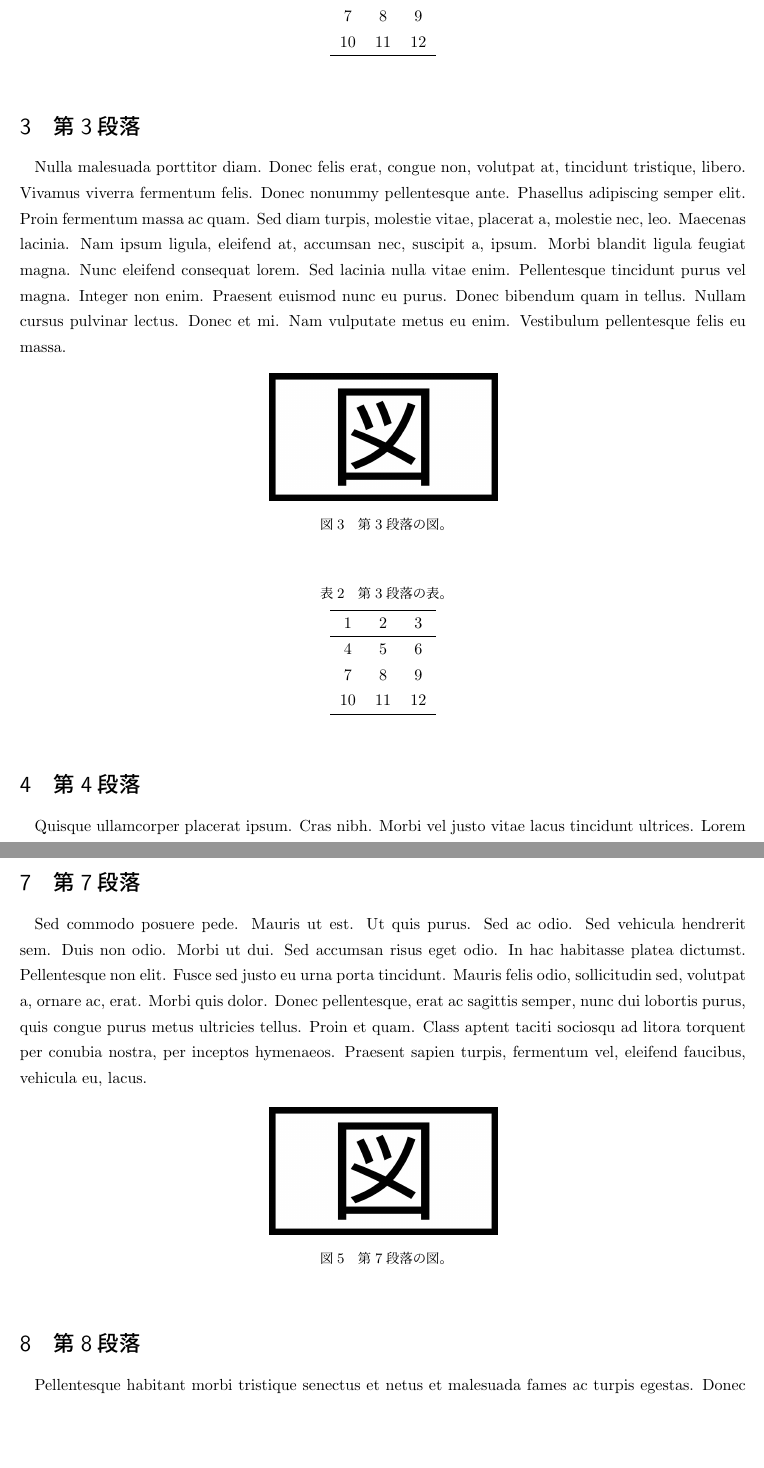
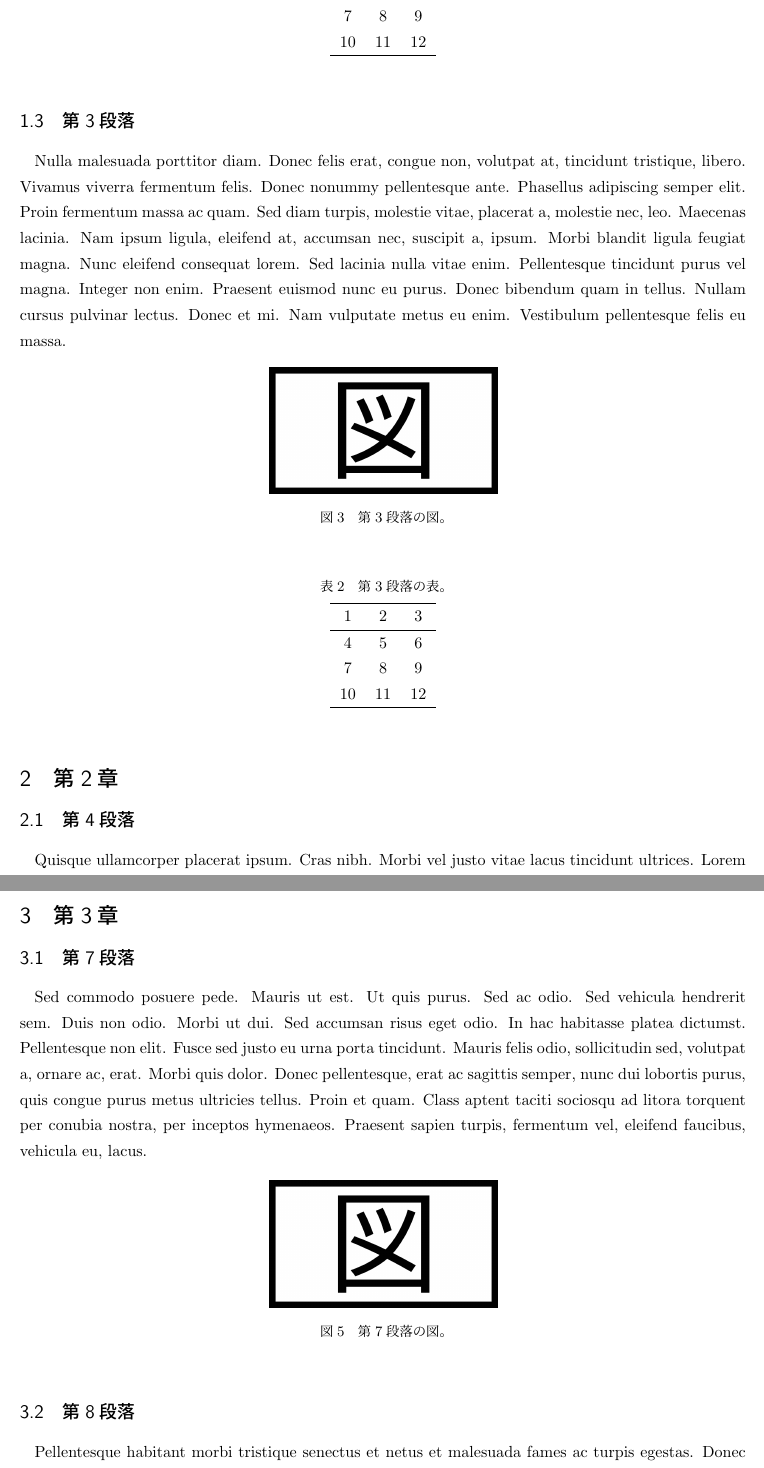
Before and after one commit to progedu/tex-basics-files, a LaTeX document (toc/toc-sample.tex): two parts of pages 2 and 4 of 4, joined at a grey line, cut so that both start at the same text, the shorter picture padded with empty space. Compiled offline with pLaTeX and dvipdfmx.

Commit message:
use subsection

```diff
--- a/toc/toc-sample.tex
+++ b/toc/toc-sample.tex
@@ -33,7 +34,7 @@
   \end{tabular}
 \end{table}
 
-\section{第3段落}
+\subsection{第3段落}
 \lipsum[3]
 
 \begin{figure}[H]
@@ -54,7 +55,8 @@
   \end{tabular}
 \end{table}
 
-\section{第4段落}
+\section{第2章}
+\subsection{第4段落}
 \lipsum[4]
 
 \begin{table}[H]
@@ -93,7 +95,8 @@
   \end{tabular}
 \end{table}
 
-\section{第7段落}
+\section{第3章}
+\subsection{第7段落}
 \lipsum[7]
 
 \begin{figure}[H]
@@ -102,7 +105,7 @@
   \caption{第7段落の図。}
 \end{figure}
 
-\section{第8段落}
+\subsection{第8段落}
 \lipsum[8]
 
 \begin{table}[H]
```
Also changed, not shown: toc/toc-sample.tex (9 more changed lines).
